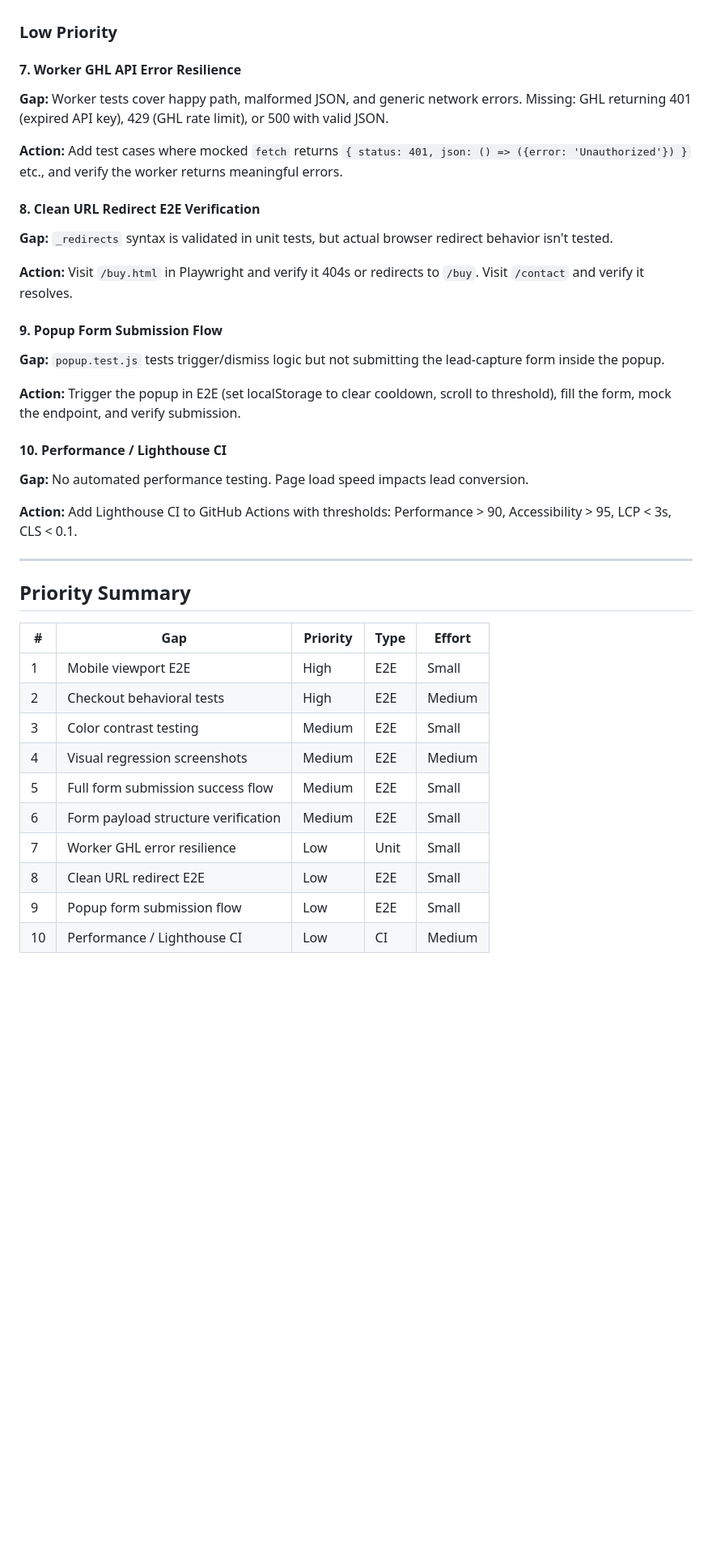
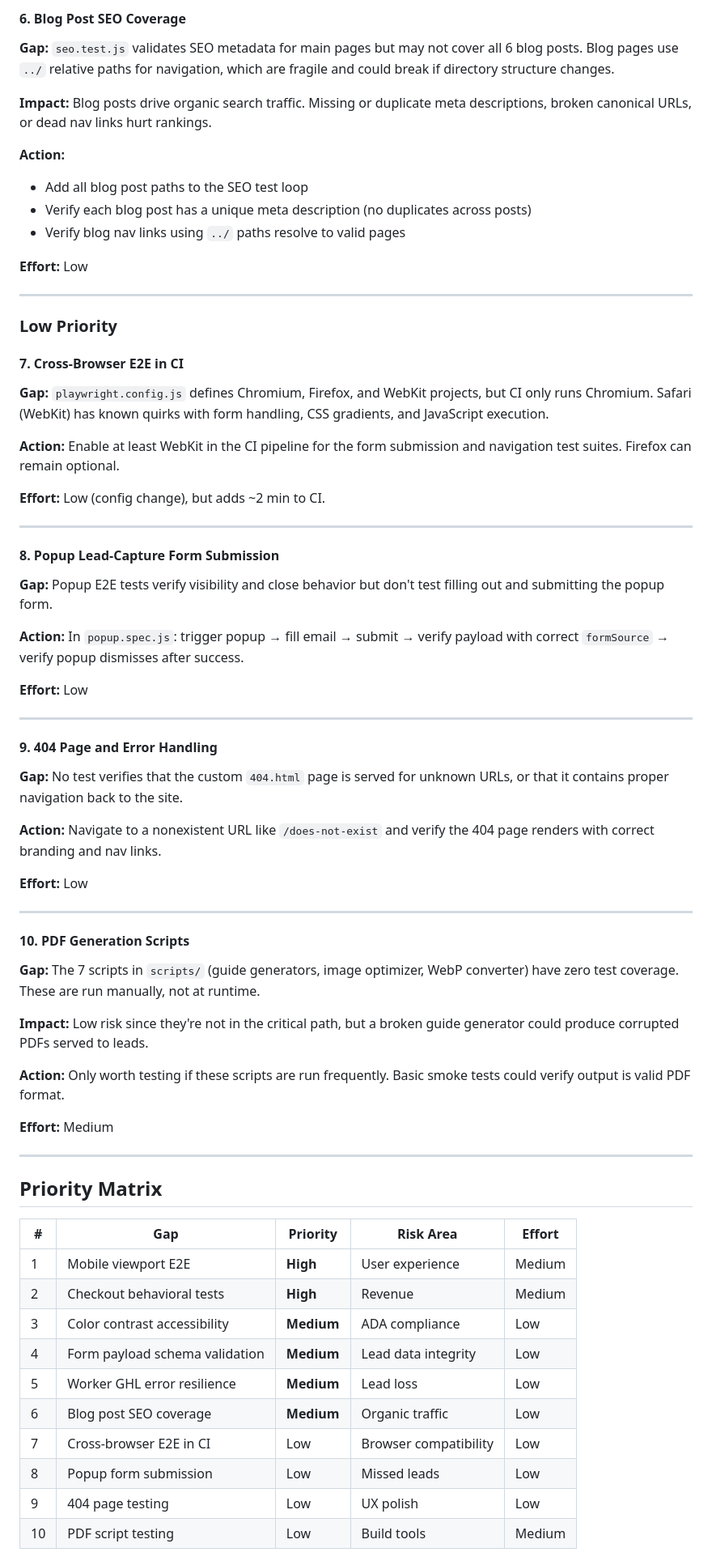
Before and after one commit to FGRearlty/Keneshiahaye.com, a Markdown page: TEST-COVERAGE-ANALYSIS.md, the part around one of its changes. Shown at 81% size. GitHub-like rendering; blank space fills up the shorter version.

```diff
--- a/TEST-COVERAGE-ANALYSIS.md
+++ b/TEST-COVERAGE-ANALYSIS.md
@@ -102,43 +130,74 @@ Then fill the form, submit, and verify: success message appears, form resets, bu
+#### 6. Blog Post SEO Coverage
+
+**Gap:** `seo.test.js` validates SEO metadata for main pages but may not cover all 6 blog posts. Blog pages use `../` relative paths for navigation, which are fragile and could break if directory structure changes.
+
+**Impact:** Blog posts drive organic search traffic. Missing or duplicate meta descriptions, broken canonical URLs, or dead nav links hurt rankings.
+
+**Action:**
+- Add all blog post paths to the SEO test loop
+- Verify each blog post has a unique meta description (no duplicates across posts)
+- Verify blog nav links using `../` paths resolve to valid pages
+
+**Effort:** Low
+
+---
 
 ### Low Priority
 
-#### 7. Worker GHL API Error Resilience
+#### 7. Cross-Browser E2E in CI
 
-**Gap:** Worker tests cover happy path, malformed JSON, and generic network errors. Missing: GHL returning 401 (expired API key), 429 (GHL rate limit), or 500 with valid JSON.
+**Gap:** `playwright.config.js` defines Chromium, Firefox, and WebKit projects, but CI only runs Chromium. Safari (WebKit) has known quirks with form handling, CSS gradients, and JavaScript execution.
 
-**Action:** Add test cases where mocked `fetch` returns `{ status: 401, json: () => ({error: 'Unauthorized'}) }` etc., and verify the worker returns meaningful errors.
+**Action:** Enable at least WebKit in the CI pipeline for the form submission and navigation test suites. Firefox can remain optional.
 
-#### 8. Clean URL Redirect E2E Verification
-
-**Gap:** `_redirects` syntax is validated in unit tests, but actual browser redirect behavior isn't tested.
-
-**Action:** Visit `/buy.html` in Playwright and verify it 404s or redirects to `/buy`. Visit `/contact` and verify it resolves.
-
-#### 9. Popup Form Submission Flow
-
-**Gap:** `popup.test.js` tests trigger/dismiss logic but not submitting the lead-capture form inside the popup.
-
-**Action:** Trigger the popup in E2E (set localStorage to clear cooldown, scroll to threshold), fill the form, mock the endpoint, and verify submission.
-
-#### 10. Performance / Lighthouse CI
-
-**Gap:** No automated performance testing. Page load speed impacts lead conversion.
-
-**Action:** Add Lighthouse CI to GitHub Actions with thresholds: Performance > 90, Accessibility > 95, LCP < 3s, CLS < 0.1.
+**Effort:** Low (config change), but adds ~2 min to CI.
 
 ---
 
-## Priority Summary
+#### 8. Popup Lead-Capture Form Submission
 
-| # | Gap | Priority | Type | Effort |
-|---|-----|----------|------|--------|
-| 1 | Mobile viewport E2E | High | E2E | Small |
-| 2 | Checkout behavioral tests | High | E2E | Medium |
-| 3 | Color contrast testing | Medium | E2E | Small |
-| 4 | Visual regression screenshots | Medium | E2E | Medium |
-| 5 | Full form submission success flow | Medium | E2E | Small |
-| 6 | Form payload structure verification | Medium | E2E | Small |
-| 7 | Worker GHL error resilience | Low | Unit | Small |
-| 8 | Clean URL redirect E2E | Low | E2E | Small |
-| 9 | Popup form submission flow | Low | E2E | Small |
-| 10 | Performance / Lighthouse CI | Low | CI | Medium |
+**Gap:** Popup E2E tests verify visibility and close behavior but don't test filling out and submitting the popup form.
+
+**Action:** In `popup.spec.js`: trigger popup → fill email → submit → verify payload with correct `formSource` → verify popup dismisses after success.
+
+**Effort:** Low
+
+---
+
+#### 9. 404 Page and Error Handling
+
+**Gap:** No test verifies that the custom `404.html` page is served for unknown URLs, or that it contains proper navigation back to the site.
+
+**Action:** Navigate to a nonexistent URL like `/does-not-exist` and verify the 404 page renders with correct branding and nav links.
+
+**Effort:** Low
+
+---
+
+#### 10. PDF Generation Scripts
+
+**Gap:** The 7 scripts in `scripts/` (guide generators, image optimizer, WebP converter) have zero test coverage. These are run manually, not at runtime.
+
+**Impact:** Low risk since they're not in the critical path, but a broken guide generator could produce corrupted PDFs served to leads.
+
+**Action:** Only worth testing if these scripts are run frequently. Basic smoke tests could verify output is valid PDF format.
+
+**Effort:** Medium
+
+---
+
+## Priority Matrix
+
+| # | Gap | Priority | Risk Area | Effort |
+|---|-----|----------|-----------|--------|
+| 1 | Mobile viewport E2E | **High** | User experience | Medium |
+| 2 | Checkout behavioral tests | **High** | Revenue | Medium |
+| 3 | Color contrast accessibility | **Medium** | ADA compliance | Low |
+| 4 | Form payload schema validation | **Medium** | Lead data integrity | Low |
+| 5 | Worker GHL error resilience | **Medium** | Lead loss | Low |
+| 6 | Blog post SEO coverage | **Medium** | Organic traffic | Low |
+| 7 | Cross-browser E2E in CI | Low | Browser compatibility | Low |
+| 8 | Popup form submission | Low | Missed leads | Low |
+| 9 | 404 page testing | Low | UX polish | Low |
+| 10 | PDF script testing | Low | Build tools | Medium |
+
```
Also changed, not shown: other parts of TEST-COVERAGE-ANALYSIS.md (+86 -47 lines).
